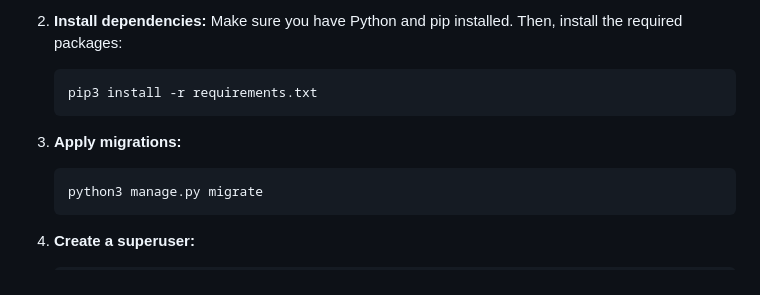
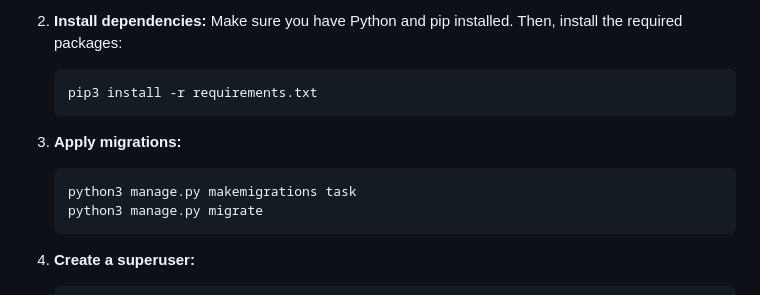
Before and after one commit to AnhtuanUit/task-platform, a Markdown page: README.md, the part around the change. GitHub-like rendering.

````diff
--- a/README.md
+++ b/README.md
@@ -128,6 +128,7 @@ This project is a web-based project management tool built with Django. It enable
 3. **Apply migrations:**
 
     ```bash
+    python3 manage.py makemigrations task
     python3 manage.py migrate
     ```
 
````
